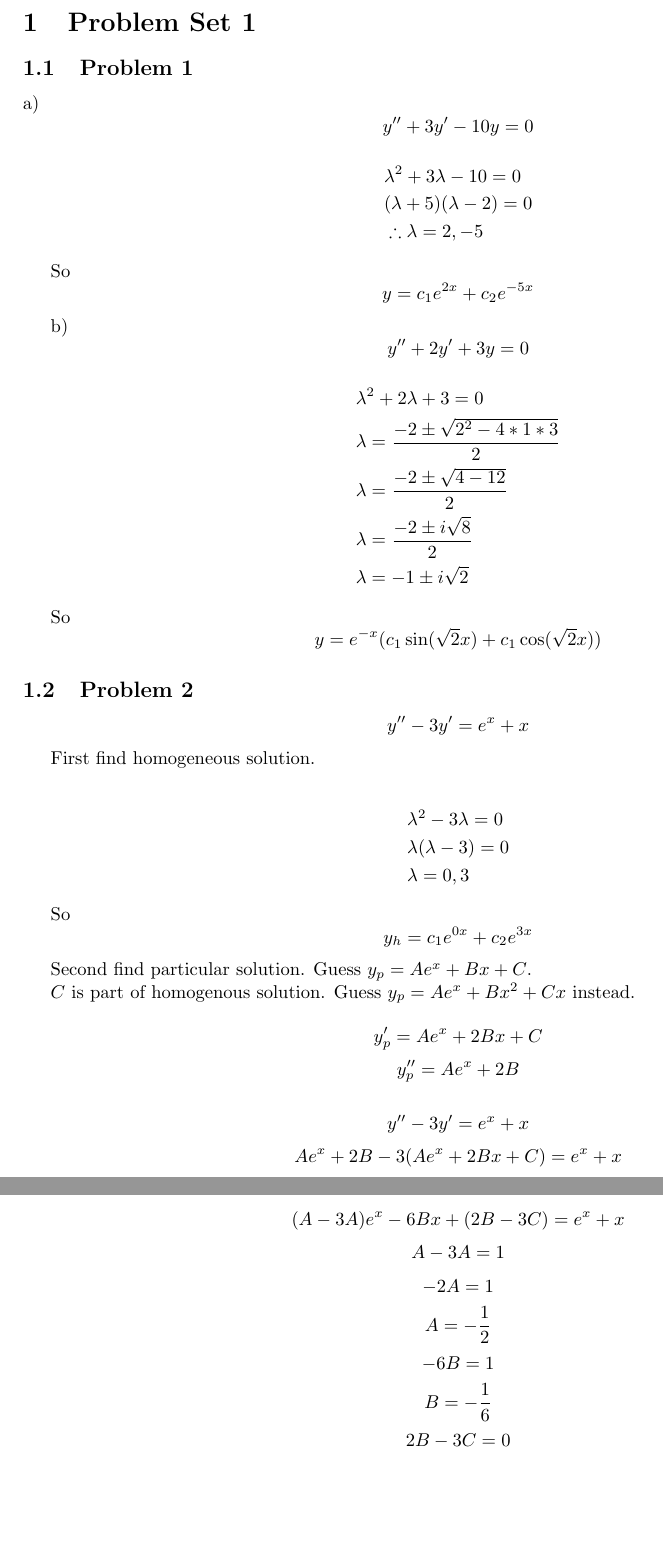
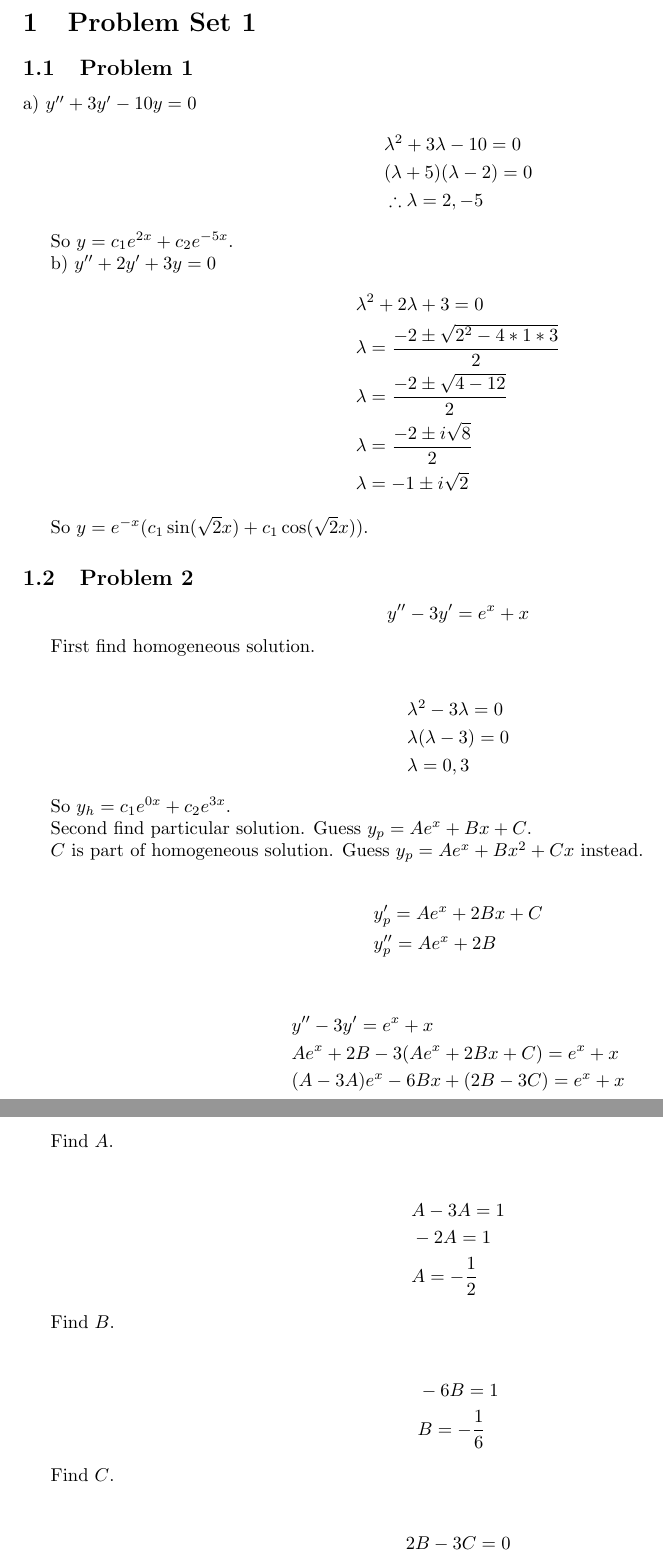
Before and after one commit to tpcstld/math213, a LaTeX document (a3/a3.answers.tex): two parts of pages 2 and 3 of 3, joined at a grey line, cut so that both start at the same text, the shorter picture padded with empty space. Compiled offline with pdfLaTeX.

Commit message:
Reformat answers

```diff
--- a/a3/a3.answers.tex
+++ b/a3/a3.answers.tex
@@ -6,7 +6,7 @@
 
 \DeclareMathOperator{\arccot}{arccot}
 
-\title{Assignment 2}
+\title{Assignment 3}
 \date{\today}
 \author{Jerry Jiang\\ TianQi Shi}
 
@@ -16,16 +16,16 @@
 \noindent
 \section{Problem Set 1}
 \subsection{Problem 1}
-a) $$y'' + 3y' - 10y = 0$$
+a) $y'' + 3y' - 10y = 0$
 \begin{align*}
     &\lambda ^2 + 3 \lambda - 10 = 0
  \\ &(\lambda + 5)(\lambda -  2) = 0
  \\ &\therefore \lambda = 2, -5
 \end{align*}
 
-So $$y = c_1 e^{2x} + c_2 e^{-5x}$$
+So $y = c_1 e^{2x} + c_2 e^{-5x}$.
 
-b) $$y'' + 2y' + 3y = 0$$
+b) $y'' + 2y' + 3y = 0$
 \begin{align*}
     &\lambda ^2 + 2 \lambda + 3 = 0
  \\ &\lambda = \frac{-2 \pm \sqrt{2^2 - 4 * 1 * 3}}{2}
@@ -34,7 +34,8 @@ b) $$y'' + 2y' + 3y = 0$$
  \\ &\lambda = -1 \pm i\sqrt{2}
 \end{align*}
 
-So $$y = e^{-x}(c_1 \sin(\sqrt{2}x) + c_1 \cos(\sqrt{2}x))$$
+So $y = e^{-x}(c_1 \sin(\sqrt{2}x) + c_1 \cos(\sqrt{2}x))$.
+
 \subsection{Problem 2}
 $$y'' - 3y' = e^x + x$$
 
@@ -46,26 +47,43 @@ First find homogeneous solution.
  \\ &\lambda = 0, 3
 \end{align*}
 
-So $$y_h = c_1e^{0x} + c_2e^{3x}$$
+So $y_h = c_1e^{0x} + c_2e^{3x}$.
 
 Second find particular solution. Guess $y_p = Ae^x + Bx + C$.
 
-$C$ is part of homogenous solution. Guess $y_p = Ae^x + Bx^2 + Cx$ instead.
+$C$ is part of homogeneous solution. Guess $y_p = Ae^x + Bx^2 + Cx$ instead.
 
-$$y_p' = Ae^x + 2Bx + C$$
-$$y_p'' = Ae^x + 2B$$
+\begin{align*}
+  &y_p' = Ae^x + 2Bx + C
+  \\ &y_p'' = Ae^x + 2B
+\end{align*}
 
-$$y'' - 3y' = e^x + x$$
-$$Ae^x + 2B - 3(Ae^x + 2Bx + C) = e^x + x$$
-$$(A- 3A)e^x - 6Bx + (2B - 3C) = e^x + x$$
-$$A - 3A = 1$$
-$$-2A = 1$$
-$$A = -\frac{1}{2}$$
-$$-6B = 1$$
-$$B = -\frac{1}{6}$$
-$$2B - 3C = 0$$
-$$-\frac{2}{6} = 3C$$
-$$C = -\frac{1}{9}$$
+\begin{align*}
+  &y'' - 3y' = e^x + x
+  \\ &Ae^x + 2B - 3(Ae^x + 2Bx + C) = e^x + x
+  \\ &(A- 3A)e^x - 6Bx + (2B - 3C) = e^x + x
+\end{align*}
+
+Find $A$.
+\begin{align*}
+  \\ &A - 3A = 1
+  \\ &-2A = 1
+  \\ &A = -\frac{1}{2}
+\end{align*}
+
+Find $B$.
+\begin{align*}
+  \\ &-6B = 1
+  \\ &B = -\frac{1}{6}
+\end{align*}
+
+Find $C$.
+\begin{align*}
+  \\ &2B - 3C = 0
+  \\ &-\frac{2}{6} = 3C
+  \\ &C = -\frac{1}{9}
+\end{align*}
+
 
 So $y_p = -\frac{1}{2}e^x -\frac{1}{6}x^2 - \frac{1}{9}x$.
 
```
Also changed, not shown: a3/a3.answers.pdf.
